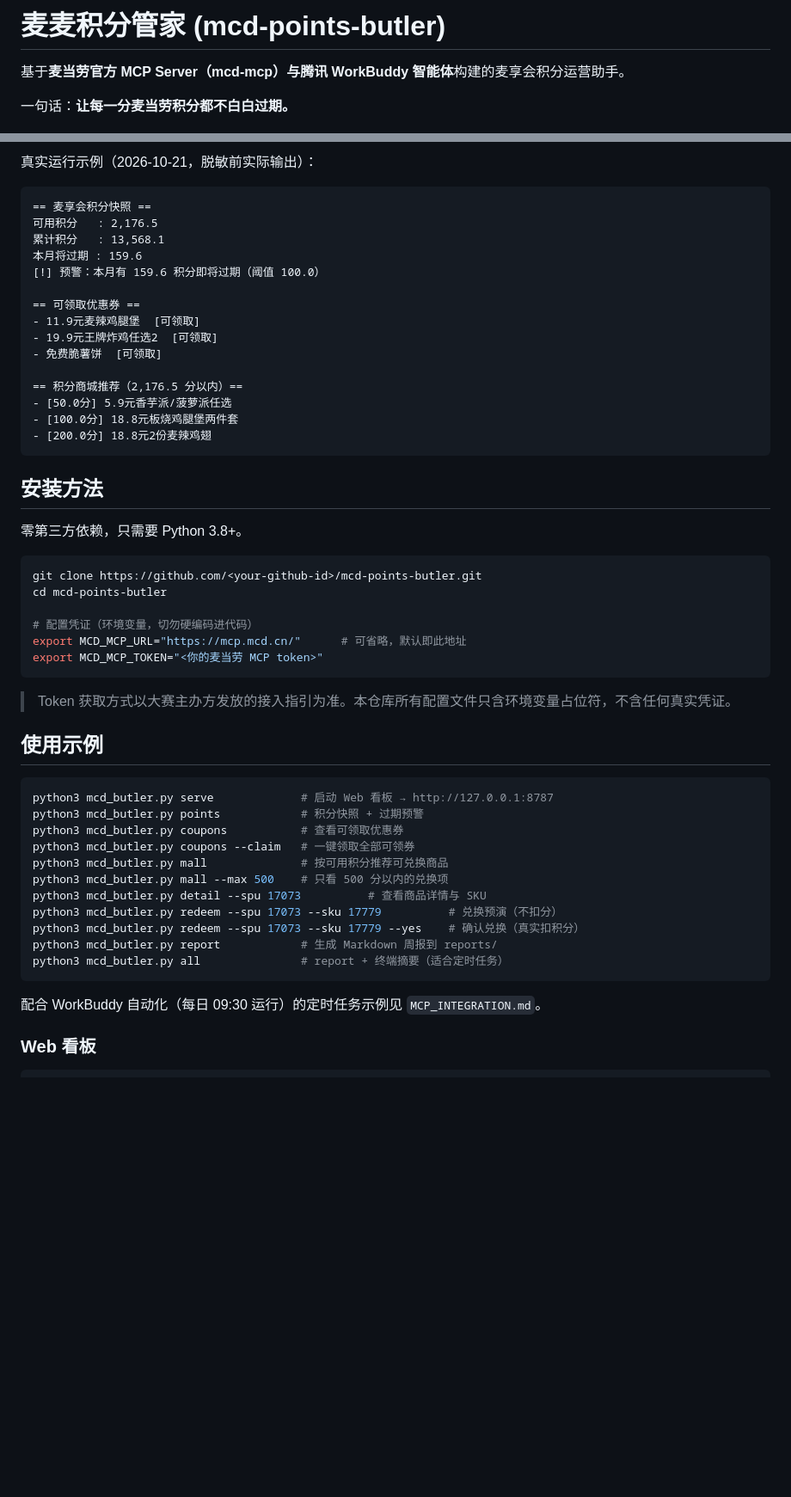
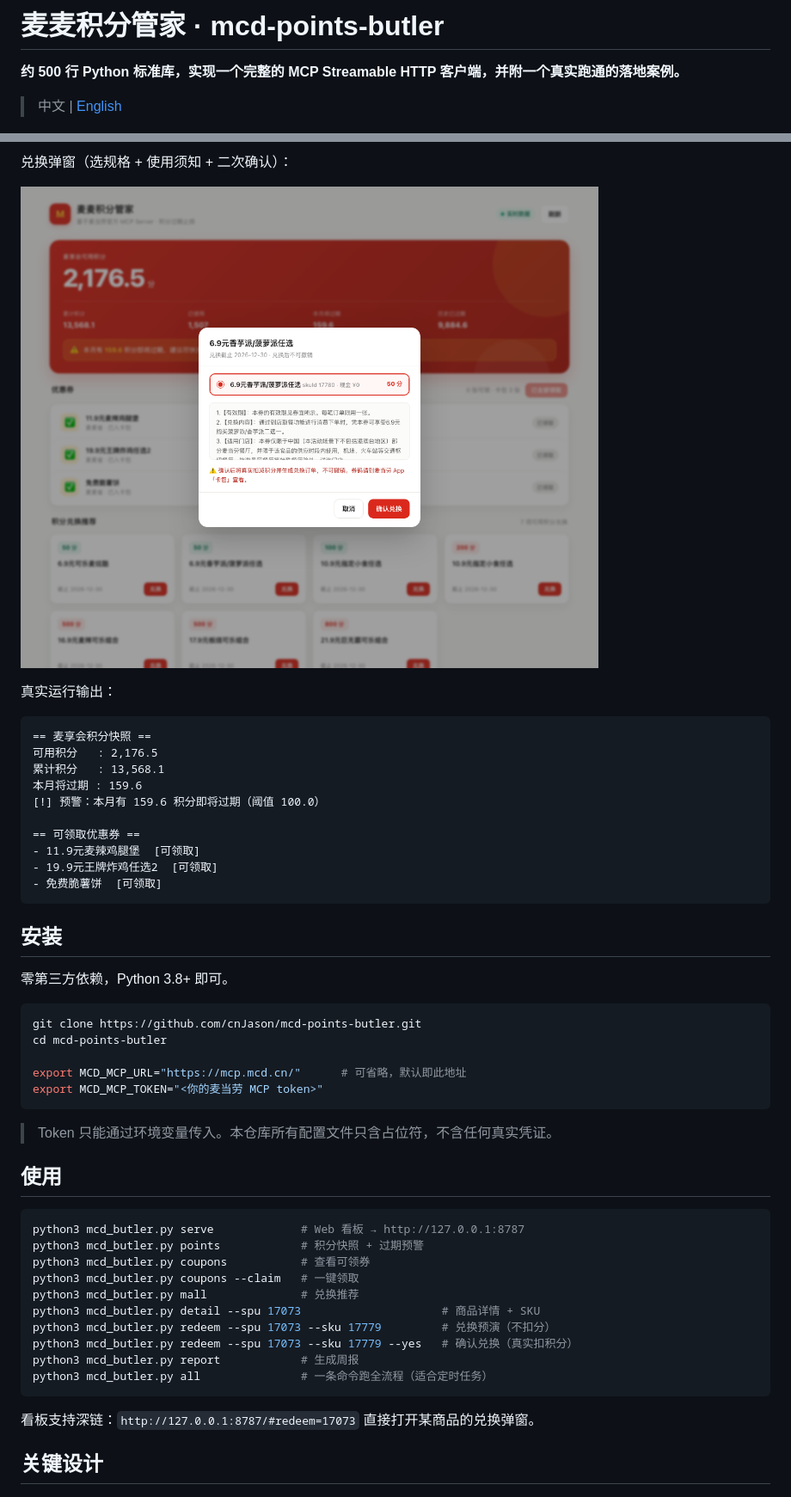
Before and after one commit to cnJason/mcd-points-butler, a Markdown page: README.md, 2 parts joined by grey strips. Shown at 86% size. Drawn GitHub-style; pictures changed too: docs/redeem-dialog.png (added); blank space fills up the shorter version.

````diff
--- a/README.md
+++ b/README.md
@@ -1,6 +1,6 @@
-# 麦麦积分管家 (mcd-points-butler)
+# 麦麦积分管家 · mcd-points-butler
 
-基于**麦当劳官方 MCP Server（mcd-mcp）**与**腾讯 WorkBuddy 智能体**构建的麦享会积分运营助手。
+**约 500 行 Python 标准库，实现一个完整的 MCP Streamable HTTP 客户端，并附一个真实跑通的落地案例。**
 
-一句话：**让每一分麦当劳积分都不白白过期。**
+> 中文 | [English](README.en.md)
 
@@ -19,5 +32,9 @@
 
-真实运行示例（2026-10-21，脱敏前实际输出）：
+兑换弹窗（选规格 + 使用须知 + 二次确认）：
+
+![兑换弹窗](docs/redeem-dialog.png)
+
+真实运行输出：
 
 ```text
 == 麦享会积分快照 ==
@@ -30,45 +47,38 @@
 - 11.9元麦辣鸡腿堡  [可领取]
 - 19.9元王牌炸鸡任选2  [可领取]
 - 免费脆薯饼  [可领取]
-
-== 积分商城推荐（2,176.5 分以内）==
-- [50.0分] 5.9元香芋派/菠萝派任选
-- [100.0分] 18.8元板烧鸡腿堡两件套
-- [200.0分] 18.8元2份麦辣鸡翅
 ```
 
-## 安装方法
+## 安装
 
-零第三方依赖，只需要 Python 3.8+。
+零第三方依赖，Python 3.8+ 即可。
 
 ```bash
-git clone https://github.com/<your-github-id>/mcd-points-butler.git
+git clone https://github.com/cnJason/mcd-points-butler.git
 cd mcd-points-butler
 
-# 配置凭证（环境变量，切勿硬编码进代码）
 export MCD_MCP_URL="https://mcp.mcd.cn/"      # 可省略，默认即此地址
 export MCD_MCP_TOKEN="<你的麦当劳 MCP token>"
 ```
 
-> Token 获取方式以大赛主办方发放的接入指引为准。本仓库所有配置文件只含环境变量占位符，不含任何真实凭证。
+> Token 只能通过环境变量传入。本仓库所有配置文件只含占位符，不含任何真实凭证。
 
-## 使用示例
+## 使用
 
 ```bash
-python3 mcd_butler.py serve             # 启动 Web 看板 → http://127.0.0.1:8787
+python3 mcd_butler.py serve             # Web 看板 → http://127.0.0.1:8787
 python3 mcd_butler.py points            # 积分快照 + 过期预警
-python3 mcd_butler.py coupons           # 查看可领取优惠券
-python3 mcd_butler.py coupons --claim   # 一键领取全部可领券
-python3 mcd_butler.py mall              # 按可用积分推荐可兑换商品
-python3 mcd_butler.py mall --max 500    # 只看 500 分以内的兑换项
-python3 mcd_butler.py detail --spu 17073          # 查看商品详情与 SKU
-python3 mcd_butler.py redeem --spu 17073 --sku 17779          # 兑换预演（不扣分）
-python3 mcd_butler.py redeem --spu 17073 --sku 17779 --yes    # 确认兑换（真实扣积分）
-python3 mcd_butler.py report            # 生成 Markdown 周报到 reports/
-python3 mcd_butler.py all               # report + 终端摘要（适合定时任务）
+python3 mcd_butler.py coupons           # 查看可领券
+python3 mcd_butler.py coupons --claim   # 一键领取
+python3 mcd_butler.py mall              # 兑换推荐
+python3 mcd_butler.py detail --spu 17073                     # 商品详情 + SKU
+python3 mcd_butler.py redeem --spu 17073 --sku 17779         # 兑换预演（不扣分）
+python3 mcd_butler.py redeem --spu 17073 --sku 17779 --yes   # 确认兑换（真实扣积分）
+python3 mcd_butler.py report            # 生成周报
+python3 mcd_butler.py all               # 一条命令跑全流程（适合定时任务）
 ```
 
-配合 WorkBuddy 自动化（每日 09:30 运行）的定时任务示例见 `MCP_INTEGRATION.md`。
+看板支持深链：`http://127.0.0.1:8787/#redeem=17073` 直接打开某商品的兑换弹窗。
 
-### Web 看板
+## 关键设计
 
````
Also changed, not shown: other parts of README.md (+71 -44 lines), README.en.md (added, +150 -0 lines), docs/dashboard.png (added), 1 other file.
